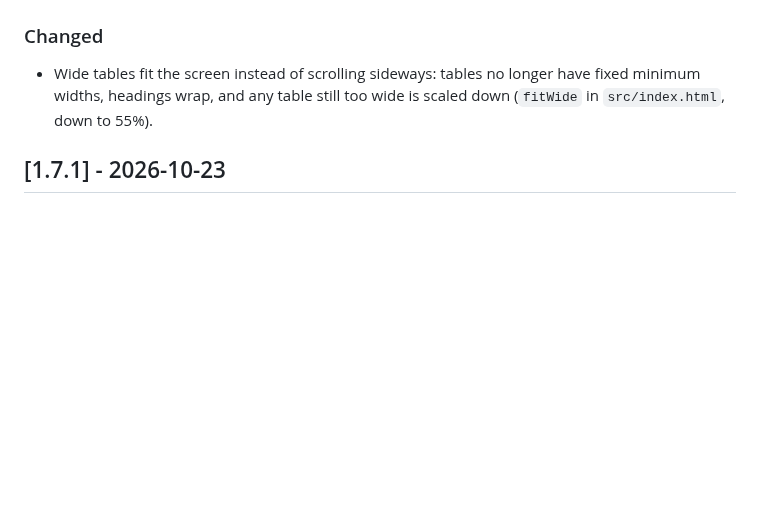
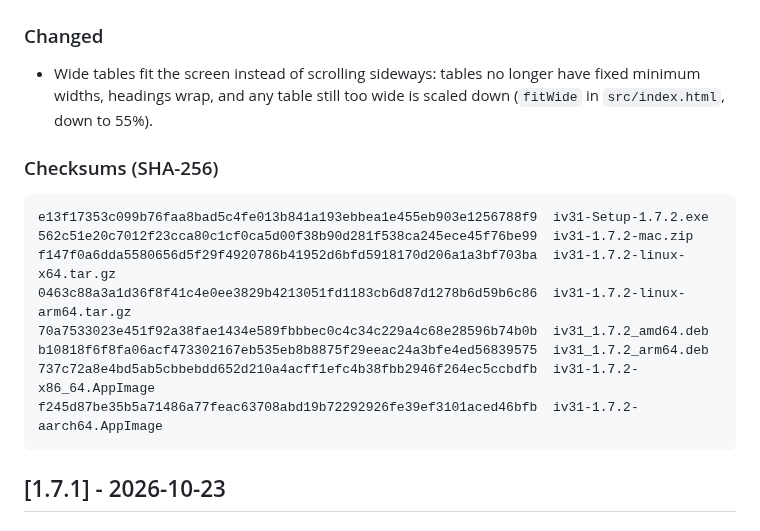
Before and after one commit to scooby5328-design/iV31, a Markdown page: CHANGELOG.md, the part around the change. GitHub-like rendering; blank space fills up the shorter version.

Commit message:
Add the 1.7.2 checksums to the changelog
Co-Authored-By: Claude Opus 5.5 <noreply@anthropic.com>
Claude-Session: https://claude.ai/code/session_012ASgdvnYCFA2CoXBysf8wz

````diff
--- a/CHANGELOG.md
+++ b/CHANGELOG.md
@@ -13,6 +13,19 @@ The format follows [Keep a Changelog](https://keepachangelog.com/en/1.1.0/), and
 
 ### Changed
 - Wide tables fit the screen instead of scrolling sideways: tables no longer have fixed minimum widths, headings wrap, and any table still too wide is scaled down (`fitWide` in `src/index.html`, down to 55%).
+
+### Checksums (SHA-256)
+
+```
+e13f17353c099b76faa8bad5c4fe013b841a193ebbea1e455eb903e1256788f9  iv31-Setup-1.7.2.exe
+562c51e20c7012f23cca80c1cf0ca5d00f38b90d281f538ca245ece45f76be99  iv31-1.7.2-mac.zip
+f147f0a6dda5580656d5f29f4920786b41952d6bfd5918170d206a1a3bf703ba  iv31-1.7.2-linux-x64.tar.gz
+0463c88a3a1d36f8f41c4e0ee3829b4213051fd1183cb6d87d1278b6d59b6c86  iv31-1.7.2-linux-arm64.tar.gz
+70a7533023e451f92a38fae1434e589fbbbec0c4c34c229a4c68e28596b74b0b  iv31_1.7.2_amd64.deb
+b10818f6f8fa06acf473302167eb535eb8b8875f29eeac24a3bfe4ed56839575  iv31_1.7.2_arm64.deb
+737c72a8e4bd5ab5cbbebdd652d210a4acff1efc4b38fbb2946f264ec5ccbdfb  iv31-1.7.2-x86_64.AppImage
+f245d87be35b5a71486a77feac63708abd19b72292926fe39ef3101aced46bfb  iv31-1.7.2-aarch64.AppImage
+```
 
 ## [1.7.1] - 2026-10-23
 
````
